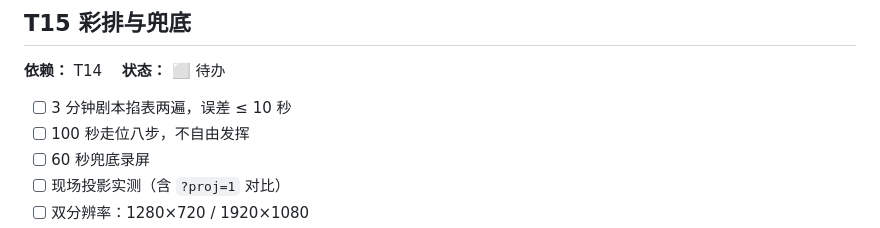
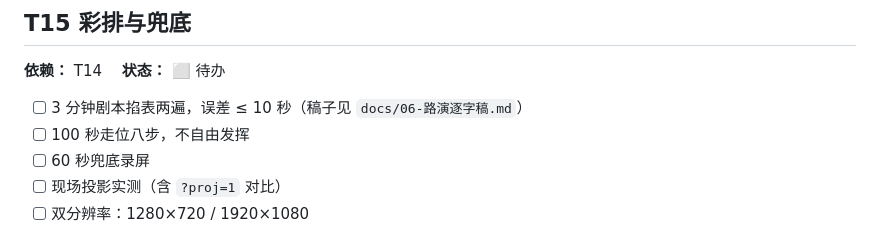
Before and after one commit to niuyongtaigr-oss/luggage-please-wait, a Markdown page: kiro-spec/tasks.md, the part around the change. GitHub-like rendering.

```diff
--- a/kiro-spec/tasks.md
+++ b/kiro-spec/tasks.md
@@ -222,7 +222,7 @@ T1 骨架与路由 ──┬── T2 数据契约 ──┬── T3 提交与
 
 **依赖：** T14 　**状态：** ⬜ 待办
 
-- [ ] 3 分钟剧本掐表两遍，误差 ≤ 10 秒
+- [ ] 3 分钟剧本掐表两遍，误差 ≤ 10 秒（稿子见 `docs/06-路演逐字稿.md`）
 - [ ] 100 秒走位八步，不自由发挥
 - [ ] 60 秒兜底录屏
 - [ ] 现场投影实测（含 `?proj=1` 对比）
```
Also changed, not shown: README.md (+1 -0 lines), docs/06-路演逐字稿.md (added, +255 -0 lines).
